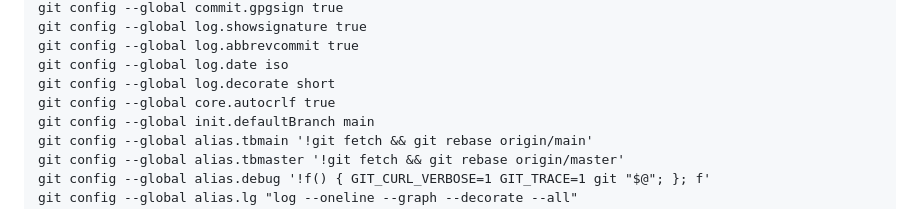
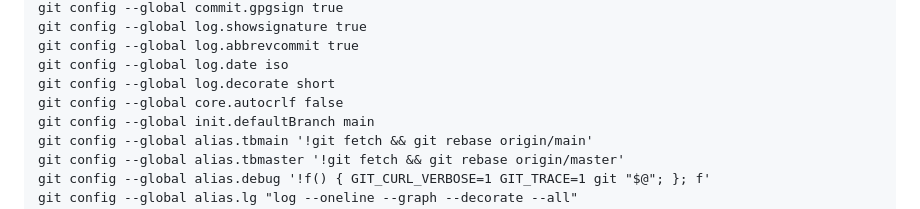
Before and after one commit to digger-yu/blog, a Markdown page: git.md, the part around the change. GitHub-like rendering.

Commit message:
autocrlf

```diff
--- a/git.md
+++ b/git.md
@@ -20,7 +20,7 @@ git config --global log.showsignature true
 git config --global log.abbrevcommit true
 git config --global log.date iso
 git config --global log.decorate short
-git config --global core.autocrlf true
+git config --global core.autocrlf false
 git config --global init.defaultBranch main
 git config --global alias.tbmain '!git fetch && git rebase origin/main'
 git config --global alias.tbmaster '!git fetch && git rebase origin/master'
```
